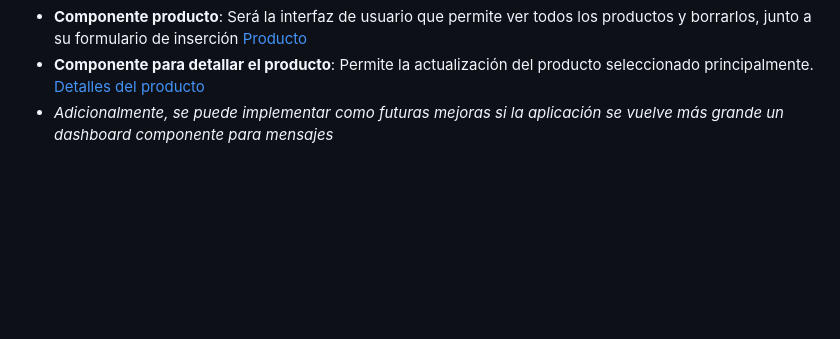
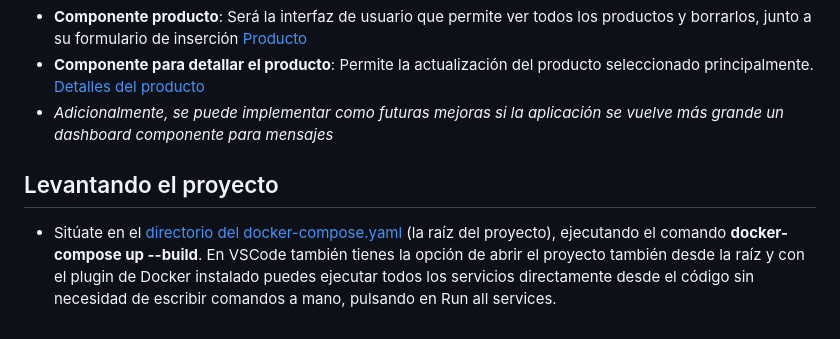
Before and after one commit to gonzalodurgra/PRODUCTOS_COMPRAS_FULL_STACK, a Markdown page: README.md, the part around the change printed below. Rendered like a GitHub page; blank space fills up the shorter version.

```diff
--- a/README.md
+++ b/README.md
@@ -26,3 +26,5 @@ la base de datos junto al usuario y contraseña, además de tener la conexión d
 - **Componente producto**: Será la interfaz de usuario que permite ver todos los productos y  borrarlos, junto a su formulario de inserción [Producto](FRONTEND/productos-compras-full-stack/src/app/producto/)
 - **Componente para detallar el producto**: Permite la actualización del producto seleccionado principalmente. [Detalles del producto](FRONTEND/productos-compras-full-stack/src/app/producto-detalles/)
 - *Adicionalmente, se puede implementar como futuras mejoras si la aplicación se vuelve más grande un dashboard componente para mensajes*
+## Levantando el proyecto
+- Sitúate en el [directorio del docker-compose.yaml](/) (la raíz del proyecto), ejecutando el comando **docker-compose up --build**. En VSCode también tienes la opción de abrir el proyecto también desde la raíz y con el plugin de Docker instalado puedes ejecutar todos los servicios directamente desde el código sin necesidad de escribir comandos a mano, pulsando en Run all services.
```
Also changed, not shown: other parts of README.md (+1 -1 lines).
